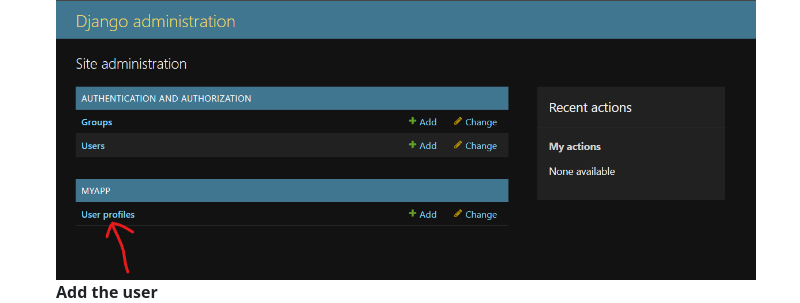
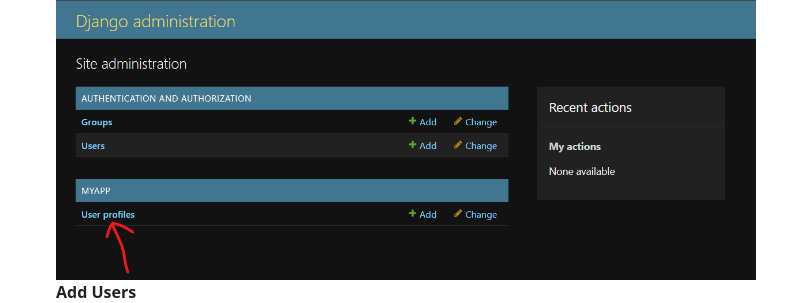
Before and after one commit to lakshyajain1508/Django, a Markdown page: Day 2/models.md, the part around the change. GitHub-like rendering.

````diff
--- a/Day 2/models.md
+++ b/Day 2/models.md
@@ -37,7 +37,7 @@
 5. **Step 5 - link wiil be generated `http://127.0.0.1:8000/` like this add admin at last `http://127.0.0.1:8000/admin` login page will be there .... login that page.**
    **You can see this user profile.** <br>
    <img src="Admin.png" width="700px"><br>
-   **Add the user**<br>
+   **Add Users**<br>
    <img src="user_add.png" width="700px">
 6. **Step 6 - now come to vs code and go to the templates folder in your app and make `profile_list.html` this file, add the code**
     ```bash
````
